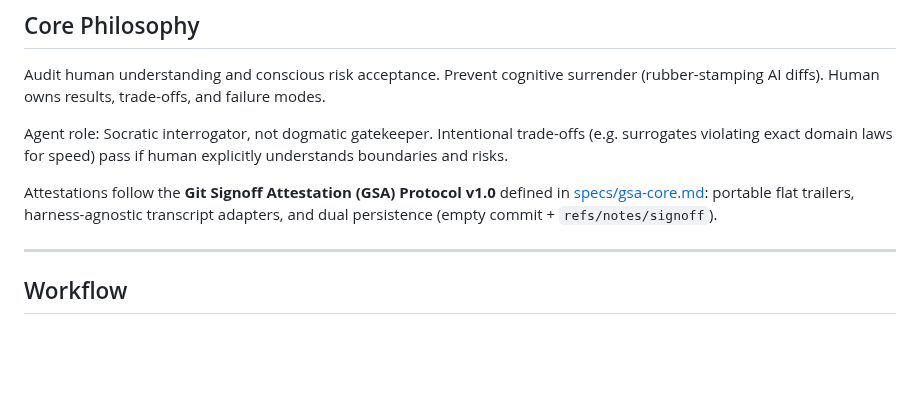
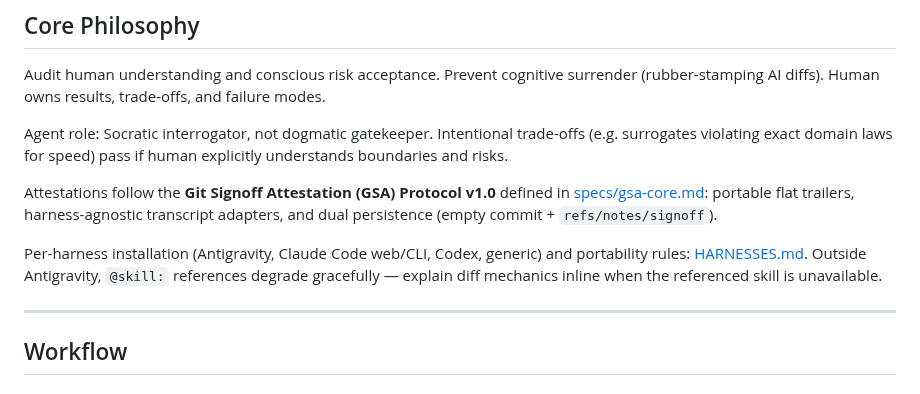
Before and after one commit to jerrylin96/signoff, a Markdown page: skills/signoff/SKILL.md, the part around the change. Drawn GitHub-style; blank space fills up the shorter version.

```diff
--- a/skills/signoff/SKILL.md
+++ b/skills/signoff/SKILL.md
@@ -13,6 +13,8 @@ Agent role: Socratic interrogator, not dogmatic gatekeeper.
 Intentional trade-offs (e.g. surrogates violating exact domain laws for speed) pass if human explicitly understands boundaries and risks.
 
 Attestations follow the **Git Signoff Attestation (GSA) Protocol v1.0** defined in [specs/gsa-core.md](specs/gsa-core.md): portable flat trailers, harness-agnostic transcript adapters, and dual persistence (empty commit + `refs/notes/signoff`).
+
+Per-harness installation (Antigravity, Claude Code web/CLI, Codex, generic) and portability rules: [HARNESSES.md](HARNESSES.md). Outside Antigravity, `@skill:` references degrade gracefully — explain diff mechanics inline when the referenced skill is unavailable.
 
 ---
 
```
Also changed, not shown: skills/signoff/HARNESSES.md (added, +97 -0 lines), 1 other file.
